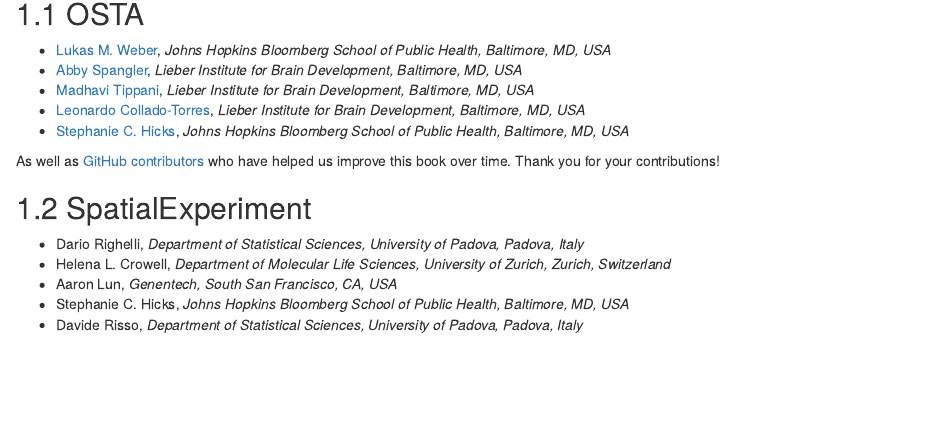
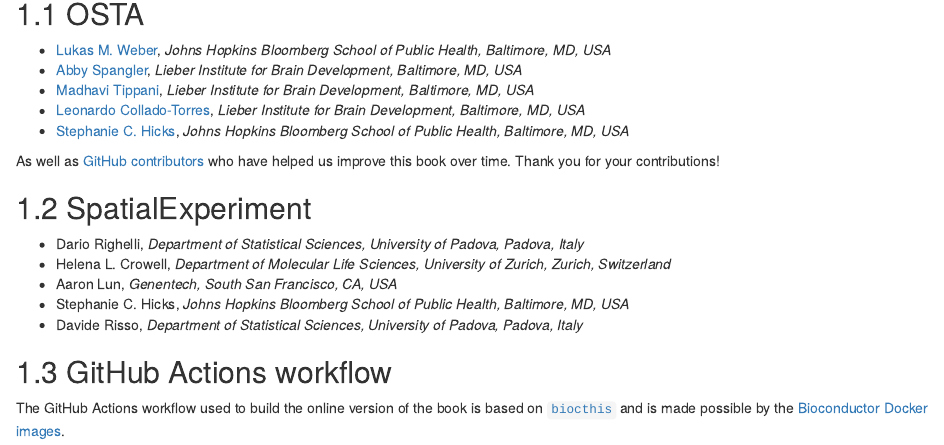
Before and after one commit to lmweber/Visium-data-preprocessing, an R Markdown document (chapters/21-contributors.Rmd): the page in a window 1100 px wide, from 80 px down. Rendered offline with R 4.5, knitr and Pandoc, with nearby package versions; drawn as R Markdown's standard HTML page in place of the format the file asks for.

Commit message:
update related resources and simplify appendix

```diff
--- a/chapters/22-contributors.Rmd
+++ b/chapters/21-contributors.Rmd
@@ -18,3 +18,8 @@
 - Aaron Lun, *Genentech, South San Francisco, CA, USA*
 - Stephanie C. Hicks, *Johns Hopkins Bloomberg School of Public Health, Baltimore, MD, USA*
 - Davide Risso, *Department of Statistical Sciences, University of Padova, Padova, Italy*
+
+
+## GitHub Actions workflow
+
+The GitHub Actions workflow used to build the online version of the book is based on [`biocthis`](https://bioconductor.org/packages/biocthis) and is made possible by the [Bioconductor Docker images](http://bioconductor.org/help/docker/).
```
